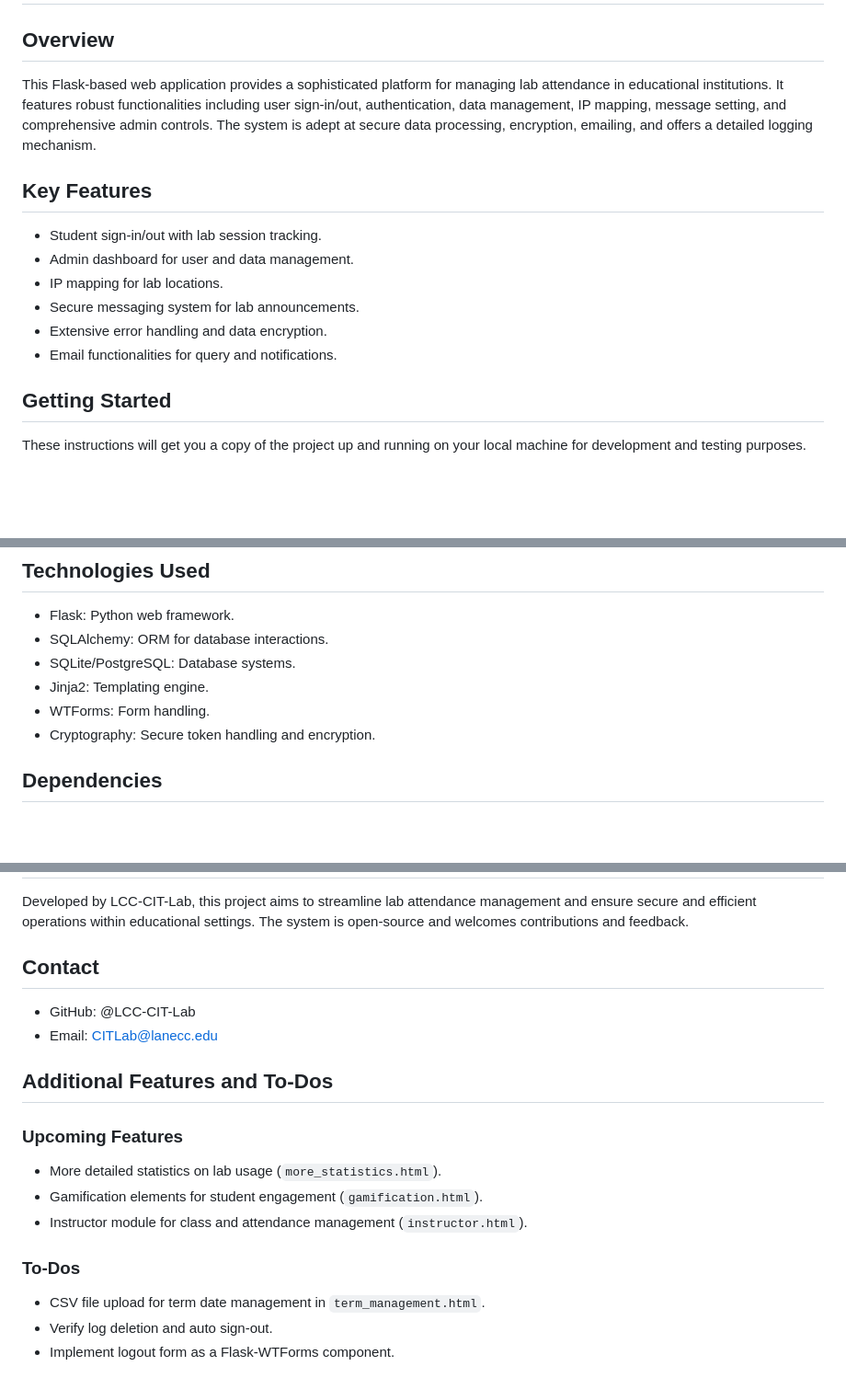
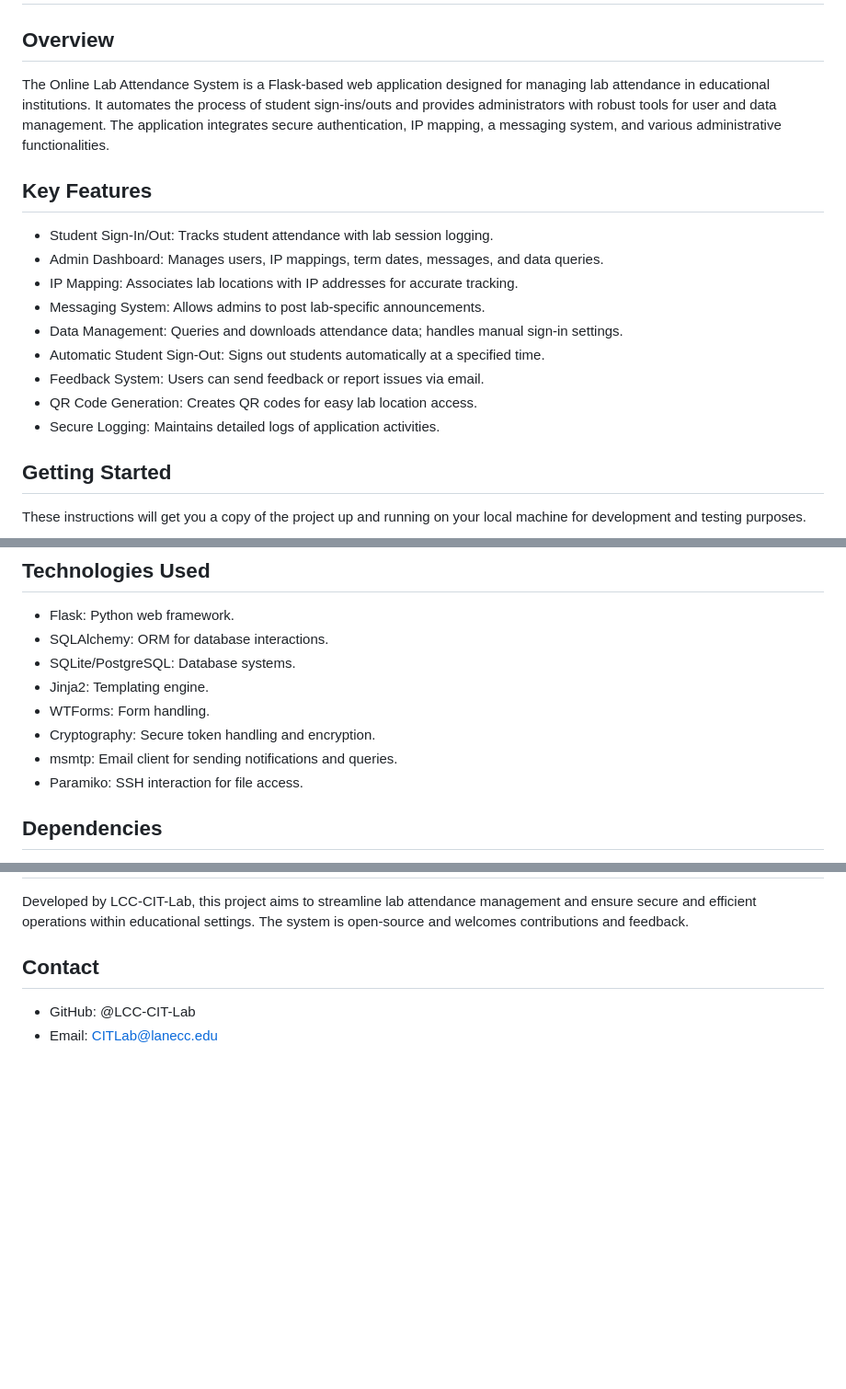
Before and after one commit to LCC-CIT-Lab/usage-tracker, a Markdown page: README.md, 3 parts joined by grey strips. Shown: that part at 92% size. GitHub-like rendering; blank space fills up the shorter version.

```diff
--- a/README.md
+++ b/README.md
@@ -2,16 +2,19 @@
 
 ## Overview
 
-This Flask-based web application provides a sophisticated platform for managing lab attendance in educational institutions. It features robust functionalities including user sign-in/out, authentication, data management, IP mapping, message setting, and comprehensive admin controls. The system is adept at secure data processing, encryption, emailing, and offers a detailed logging mechanism.
+The Online Lab Attendance System is a Flask-based web application designed for managing lab attendance in educational institutions. It automates the process of student sign-ins/outs and provides administrators with robust tools for user and data management. The application integrates secure authentication, IP mapping, a messaging system, and various administrative functionalities.
 
 ## Key Features
 
-- Student sign-in/out with lab session tracking.
-- Admin dashboard for user and data management.
-- IP mapping for lab locations.
-- Secure messaging system for lab announcements.
-- Extensive error handling and data encryption.
-- Email functionalities for query and notifications.
+- Student Sign-In/Out: Tracks student attendance with lab session logging.
+- Admin Dashboard: Manages users, IP mappings, term dates, messages, and data queries.
+- IP Mapping: Associates lab locations with IP addresses for accurate tracking.
+- Messaging System: Allows admins to post lab-specific announcements.
+- Data Management: Queries and downloads attendance data; handles manual sign-in settings.
+- Automatic Student Sign-Out: Signs out students automatically at a specified time.
+- Feedback System: Users can send feedback or report issues via email.
+- QR Code Generation: Creates QR codes for easy lab location access.
+- Secure Logging: Maintains detailed logs of application activities.
 
 ## Getting Started
 
@@ -96,6 +99,8 @@ The application's configuration, including database setup, SMTP settings, and en
 - Jinja2: Templating engine.
 - WTForms: Form handling.
 - Cryptography: Secure token handling and encryption.
+- msmtp: Email client for sending notifications and queries.
+- Paramiko: SSH interaction for file access.
 
 ## Dependencies
 
@@ -116,17 +121,3 @@ Developed by LCC-CIT-Lab, this project aims to streamline lab attendance managem
 
 - GitHub: @LCC-CIT-Lab
 - Email: CITLab@lanecc.edu
-
-## Additional Features and To-Dos
-
-### Upcoming Features
-
-- More detailed statistics on lab usage (`more_statistics.html`).
-- Gamification elements for student engagement (`gamification.html`).
-- Instructor module for class and attendance management (`instructor.html`).
-
-### To-Dos
-
-- CSV file upload for term date management in `term_management.html`.
-- Verify log deletion and auto sign-out.
-- Implement logout form as a Flask-WTForms component.
```
